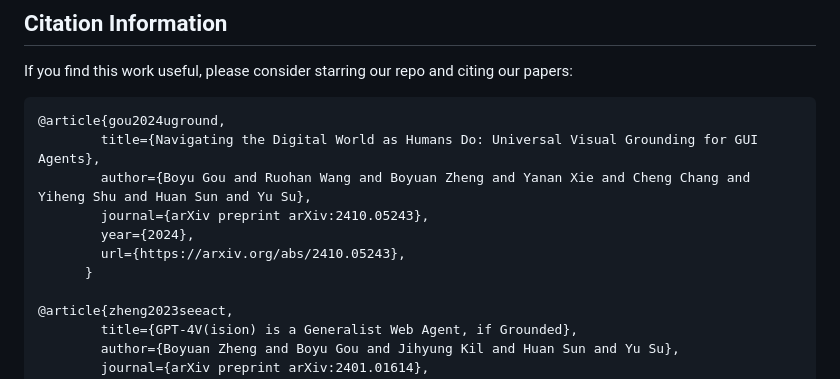
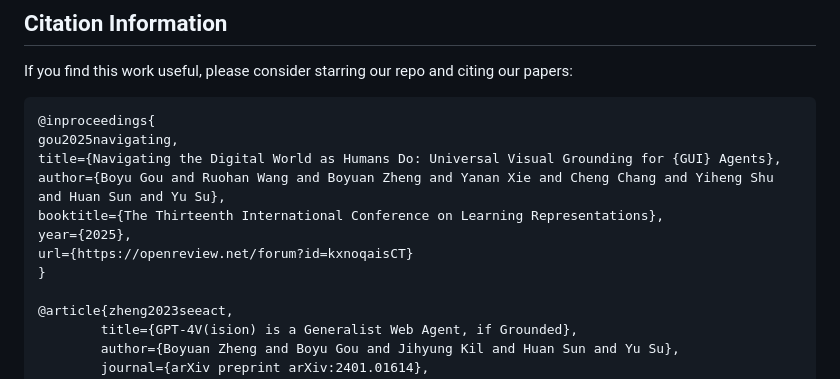
Before and after one commit to OSU-NLP-Group/UGround, a Markdown page: README.md, the part around the change. Drawn GitHub-style.

````diff
--- a/README.md
+++ b/README.md
@@ -197,13 +197,14 @@ completion = await client.chat.completions.create(
 If you find this work useful, please consider starring our repo and citing our papers:
 
 ```
-@article{gou2024uground,
-        title={Navigating the Digital World as Humans Do: Universal Visual Grounding for GUI Agents},
-        author={Boyu Gou and Ruohan Wang and Boyuan Zheng and Yanan Xie and Cheng Chang and Yiheng Shu and Huan Sun and Yu Su},
-        journal={arXiv preprint arXiv:2410.05243},
-        year={2024},
-        url={https://arxiv.org/abs/2410.05243},
-      }
+@inproceedings{
+gou2025navigating,
+title={Navigating the Digital World as Humans Do: Universal Visual Grounding for {GUI} Agents},
+author={Boyu Gou and Ruohan Wang and Boyuan Zheng and Yanan Xie and Cheng Chang and Yiheng Shu and Huan Sun and Yu Su},
+booktitle={The Thirteenth International Conference on Learning Representations},
+year={2025},
+url={https://openreview.net/forum?id=kxnoqaisCT}
+}
 
 @article{zheng2023seeact,
         title={GPT-4V(ision) is a Generalist Web Agent, if Grounded},
````
